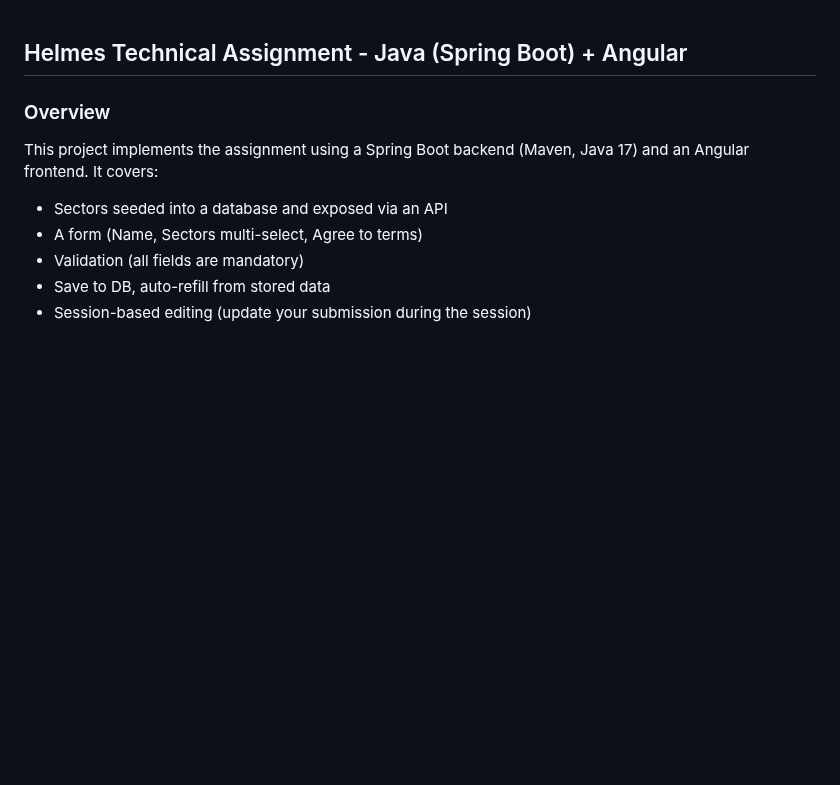
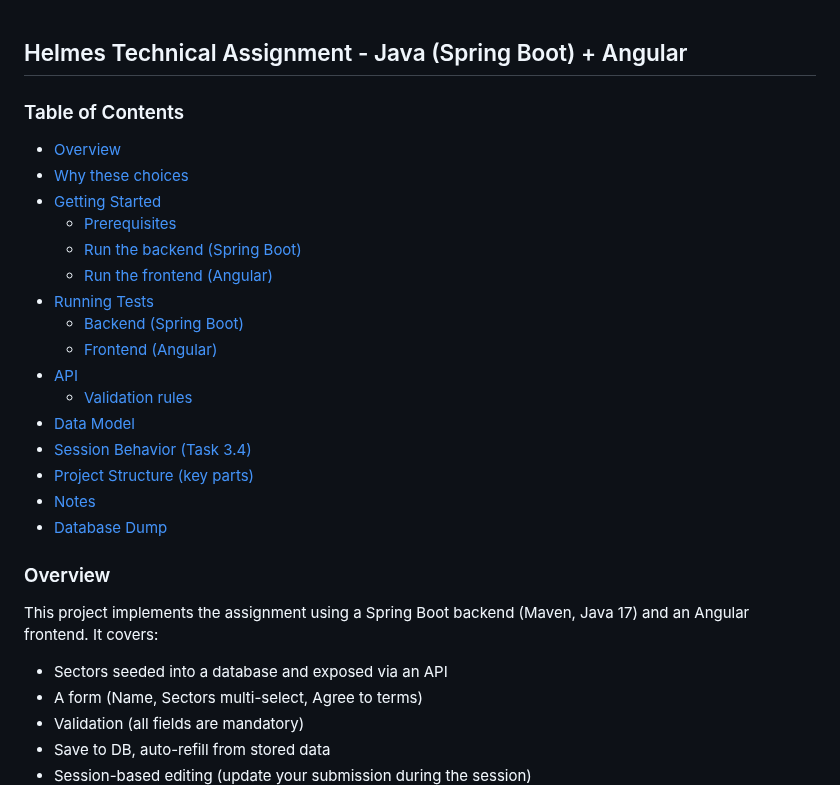
Before and after one commit to avakjan/helmes_technical, a Markdown page: README.md, the part around the change. Rendered like a GitHub page; blank space fills up the shorter version.

Commit message:
Added Table of Contents to README
Added a Table of Contents section to improve navigation.

```diff
--- a/README.md
+++ b/README.md
@@ -1,4 +1,22 @@
 ## Helmes Technical Assignment - Java (Spring Boot) + Angular
+
+### Table of Contents
+- [Overview](#overview)
+- [Why these choices](#why-these-choices)
+- [Getting Started](#getting-started)
+  - [Prerequisites](#prerequisites)
+  - [Run the backend (Spring Boot)](#run-the-backend-spring-boot)
+  - [Run the frontend (Angular)](#run-the-frontend-angular)
+- [Running Tests](#running-tests)
+  - [Backend (Spring Boot)](#backend-spring-boot)
+  - [Frontend (Angular)](#frontend-angular)
+- [API](#api)
+  - [Validation rules](#validation-rules)
+- [Data Model](#data-model)
+- [Session Behavior (Task 3.4)](#session-behavior-task-34)
+- [Project Structure (key parts)](#project-structure-key-parts)
+- [Notes](#notes)
+- [Database Dump](#database-dump)
 
 ### Overview
 This project implements the assignment using a Spring Boot backend (Maven, Java 17) and an Angular frontend. It covers:
```
